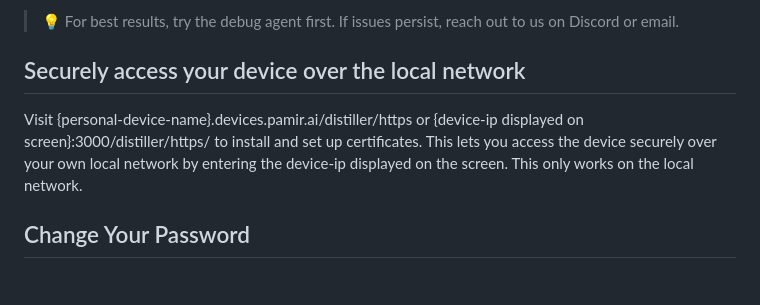
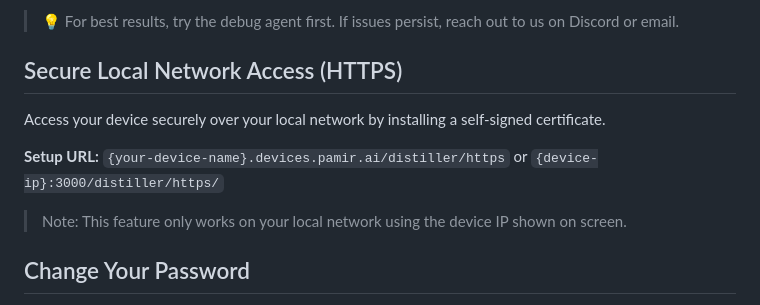
Before and after one commit to Pamir-AI/VS-Code-Extensions, a Markdown page: vscode-welcome/media/quick_start.md, the part around the change. Drawn GitHub-style.

Commit message:
docs(vscode-welcome): improve HTTPS section readability in quick_start
🤖 Generated with [Claude Code](https://claude.com/claude-code)

Co-Authored-By: Claude Opus 4.5 <noreply@anthropic.com>

```diff
--- a/vscode-welcome/media/quick_start.md
+++ b/vscode-welcome/media/quick_start.md
@@ -19,10 +19,16 @@ Your device now includes a self-healing diagnostic tool. Access it at:
 
 > 💡 For best results, try the debug agent first. If issues persist, reach out to us on Discord or email.
 
-## Securely access your device over the local network
+## Secure Local Network Access (HTTPS)
 
-Visit {personal-device-name}.devices.pamir.ai/distiller/https or {device-ip displayed on screen}:3000/distiller/https/ to install and set up certificates.
-This lets you access the device securely over your own local network by entering the device-ip displayed on the screen. This only works on the local network.
+Access your device securely over your local network by installing a self-signed certificate.
+
+**Setup URL:**
+`{your-device-name}.devices.pamir.ai/distiller/https`
+or
+`{device-ip}:3000/distiller/https/`
+
+> Note: This feature only works on your local network using the device IP shown on screen.
 
 ## Change Your Password
 
```
